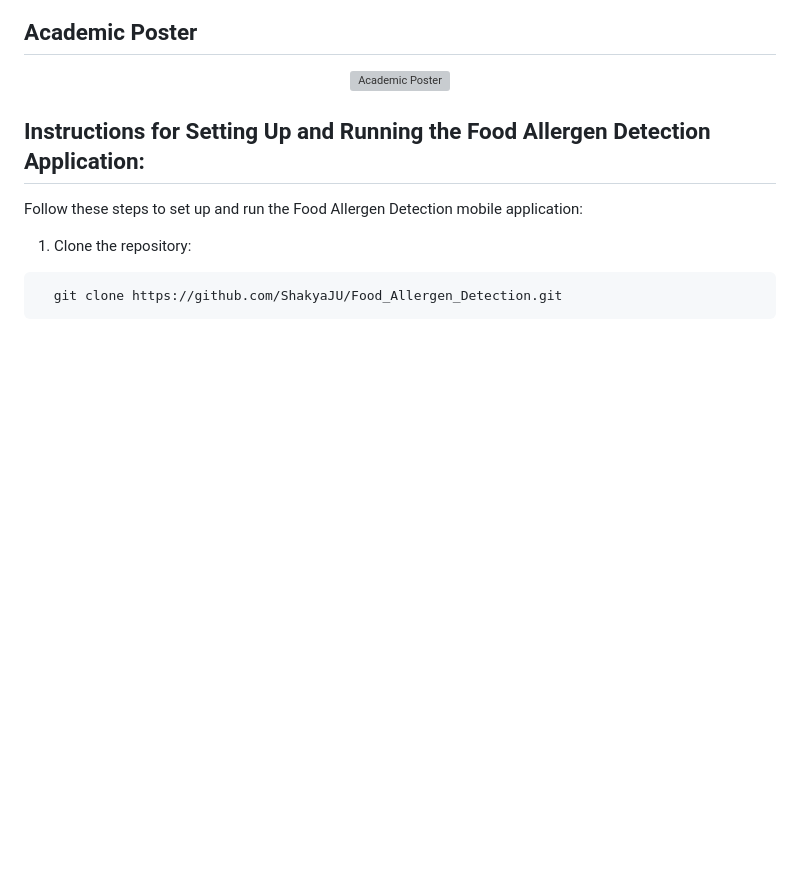
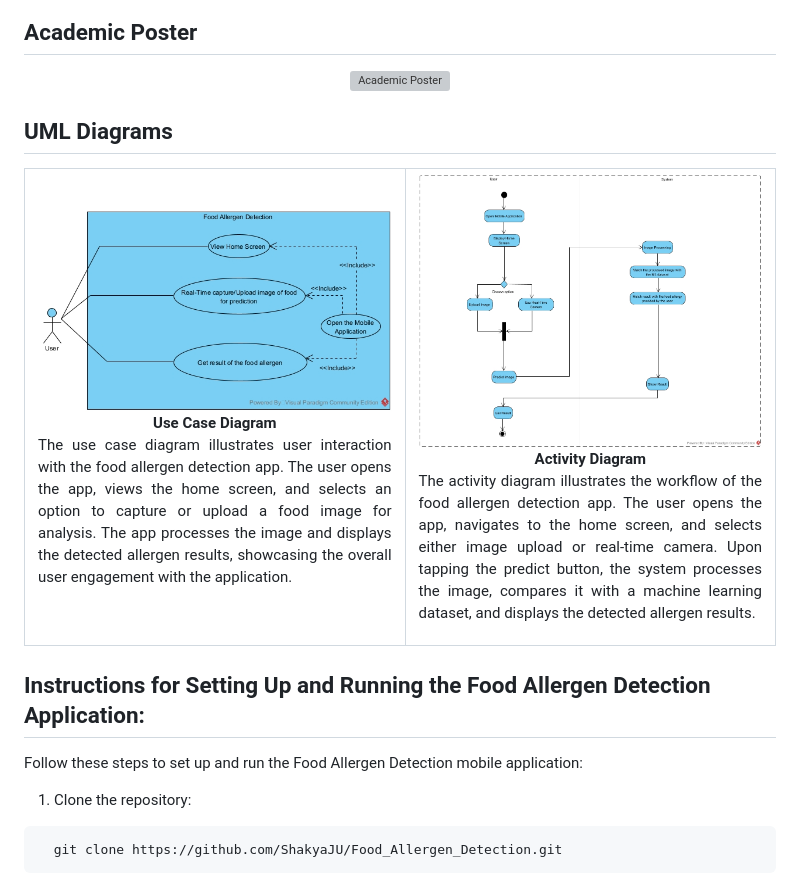
Before and after one commit to ShakyaJU/Food_Allergen_Detection, a Markdown page: README.md, the part around the change. Rendered like a GitHub page; blank space fills up the shorter version; grey boxes are pictures that could not be loaded.

```diff
--- a/README.md
+++ b/README.md
@@ -26,6 +26,28 @@ The application analyzes food images and provides four key outputs:
 <p align="center">
   <img src="./FAD Screenshots/2146510_Poster.png" alt="Academic Poster" width="1000">
 </p>
+
+## UML Diagrams
+
+<table>
+  <tr>
+    <td align="center">
+      <img src="./FAD Screenshots/Use Case Diagram FAD.jpg" alt="Use Case Diagram" width="500">
+      <br><b>Use Case Diagram</b>
+      <p align="justify">
+        The use case diagram illustrates user interaction with the food allergen detection app. The user opens the app, views the home screen, and selects an option to capture or upload a food image for analysis. The app processes the image and displays the detected allergen results, showcasing the overall user engagement with the application.
+      </p>
+    </td>
+    <td align="center">
+      <img src="./FAD Screenshots/FAD Activity Diagram.jpg" alt="Activity Diagram" width="500">
+      <br><b>Activity Diagram</b>
+      <p align="justify">
+        The activity diagram illustrates the workflow of the food allergen detection app. The user opens the app, navigates to the home screen, and selects either image upload or real-time camera. Upon tapping the predict button, the system processes the image, compares it with a machine learning dataset, and displays the detected allergen results.
+      </p>
+    </td>
+  </tr>
+</table>
+
 
 ## Instructions for Setting Up and Running the Food Allergen Detection Application:
 
```
